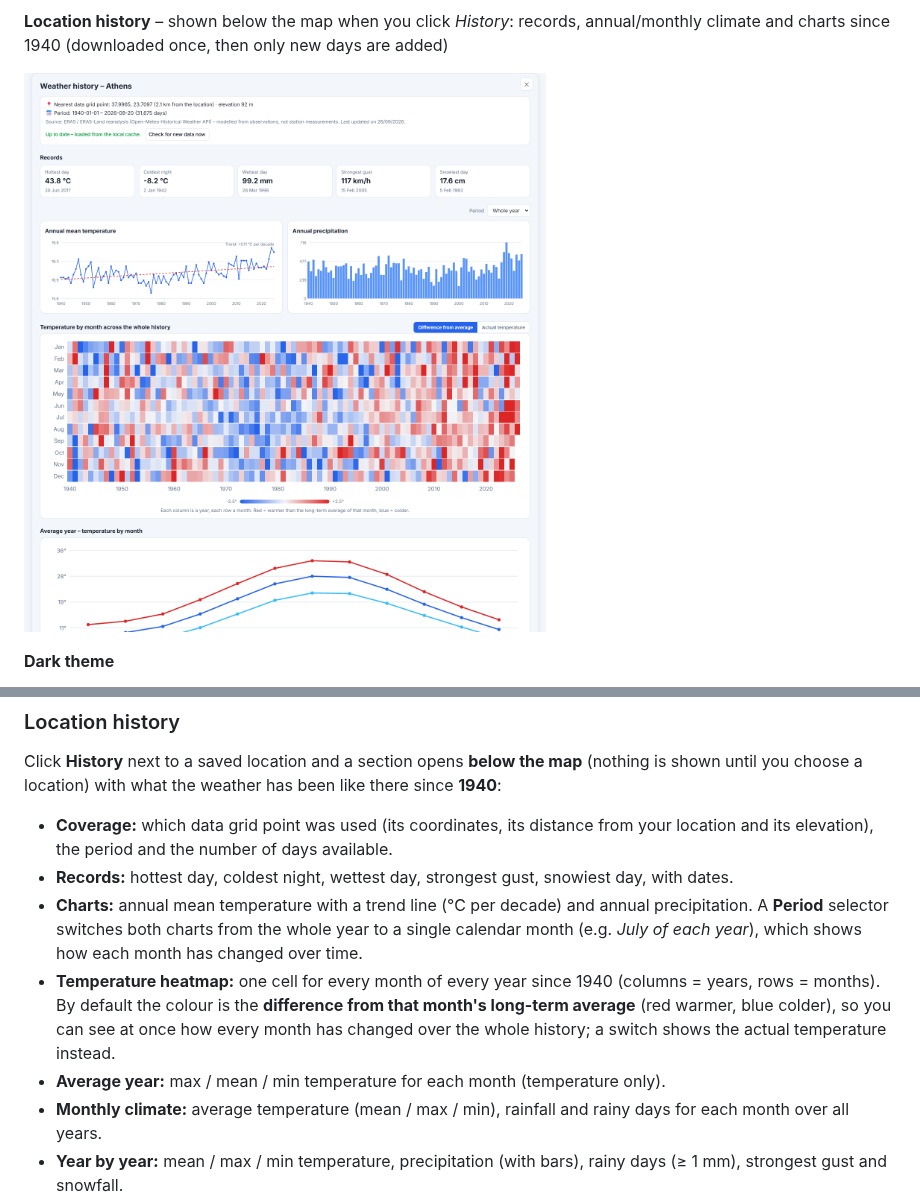
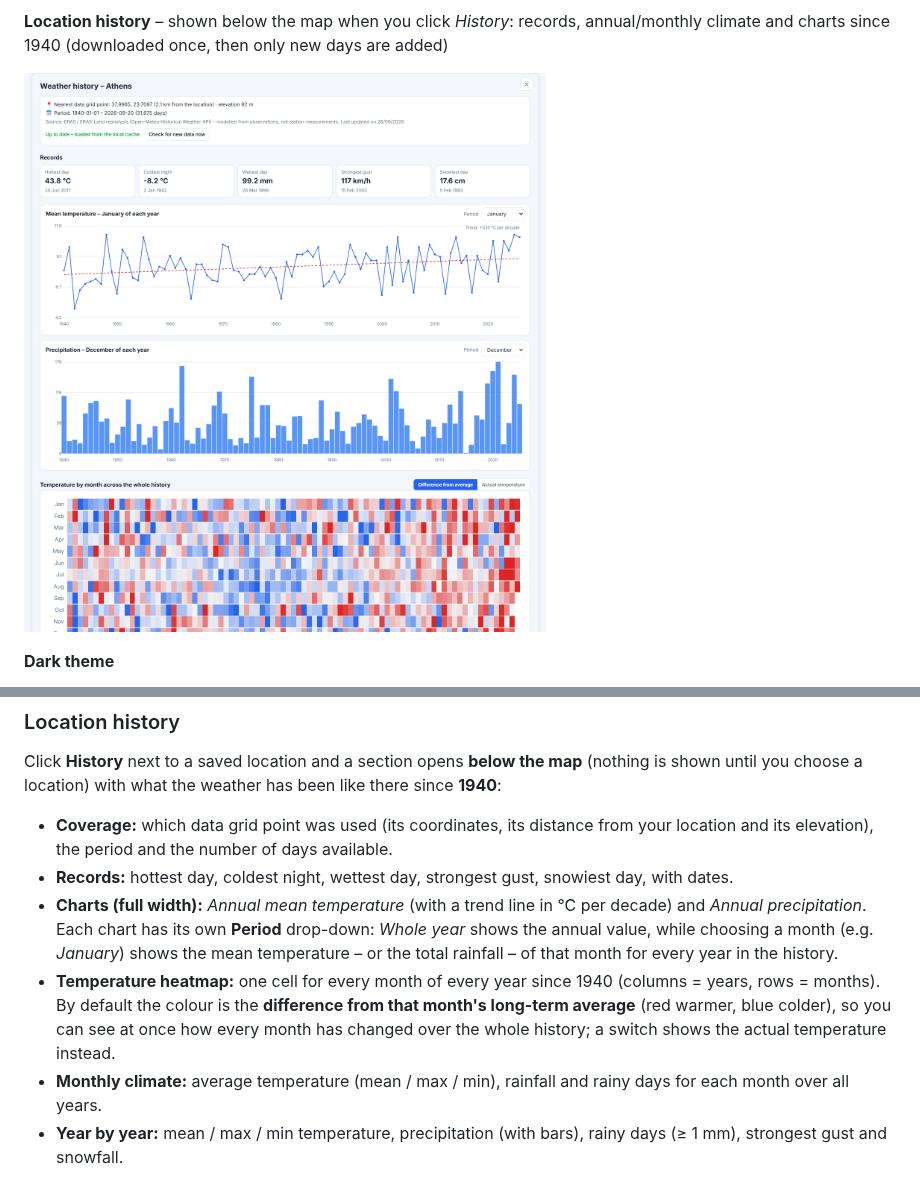
Before and after one commit to santonoreg/weather_forecast, a Markdown page: README.md, 2 parts joined by grey strips. Drawn GitHub-style; pictures changed too: docs/screenshots/history.png.

Commit message:
History: full-width temperature and rain charts with month selectors; remove average-year chart
Co-Authored-By: Claude Sonnet 5 <noreply@anthropic.com>

```diff
--- a/README.md
+++ b/README.md
@@ -88,9 +88,8 @@ Click **History** next to a saved location and a section opens **below the map**
 
 - **Coverage:** which data grid point was used (its coordinates, its distance from your location and its elevation), the period and the number of days available.
 - **Records:** hottest day, coldest night, wettest day, strongest gust, snowiest day, with dates.
-- **Charts:** annual mean temperature with a trend line (°C per decade) and annual precipitation. A **Period** selector switches both charts from the whole year to a single calendar month (e.g. *July of each year*), which shows how each month has changed over time.
+- **Charts (full width):** *Annual mean temperature* (with a trend line in °C per decade) and *Annual precipitation*. Each chart has its own **Period** drop-down: *Whole year* shows the annual value, while choosing a month (e.g. *January*) shows the mean temperature – or the total rainfall – of that month for every year in the history.
 - **Temperature heatmap:** one cell for every month of every year since 1940 (columns = years, rows = months). By default the colour is the **difference from that month's long-term average** (red warmer, blue colder), so you can see at once how every month has changed over the whole history; a switch shows the actual temperature instead.
-- **Average year:** max / mean / min temperature for each month (temperature only).
 - **Monthly climate:** average temperature (mean / max / min), rainfall and rainy days for each month over all years.
 - **Year by year:** mean / max / min temperature, precipitation (with bars), rainy days (≥ 1 mm), strongest gust and snowfall.
 
```
Also changed, not shown: 3 other files.
